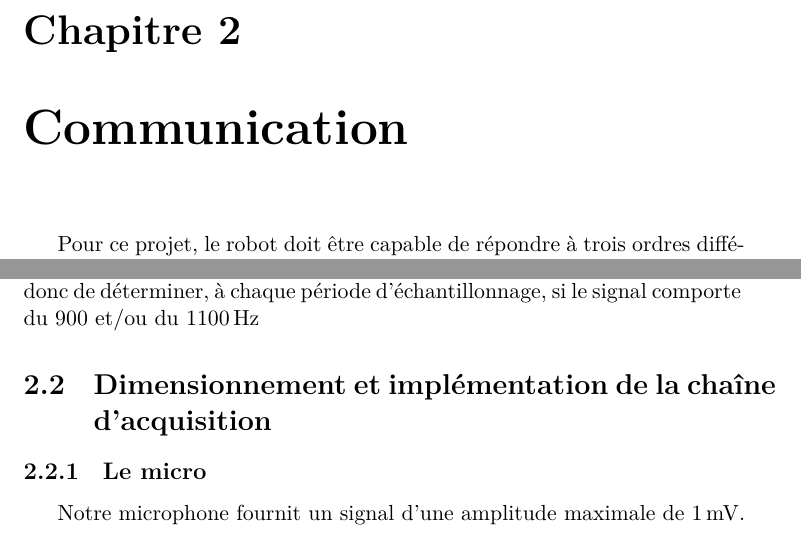
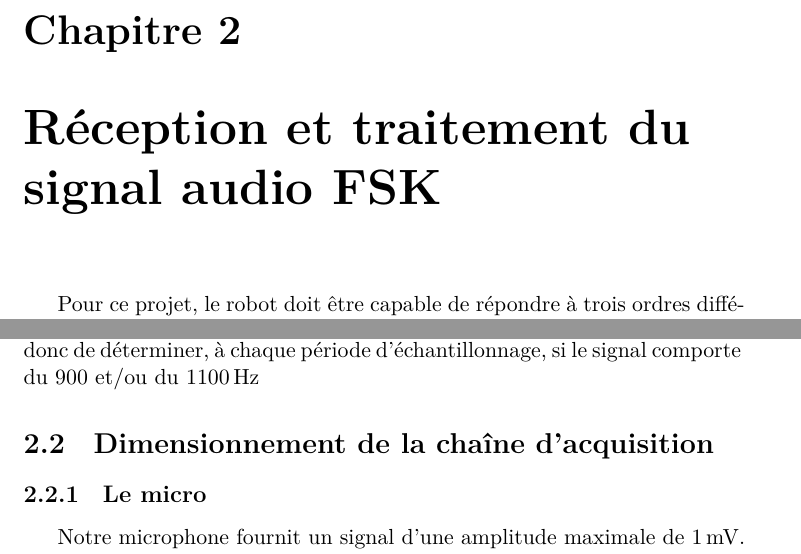
Before and after one commit to nathdwek/souagReport, a LaTeX document (main.tex, which reads communication.tex): two parts of pages 5 and 6 of 24, joined at a grey line, cut so that both start at the same text. Compiled offline with XeLaTeX.

Commit message:
fixes titles

```diff
--- a/communication.tex
+++ b/communication.tex
@@ -31,7 +31,7 @@ Le signal doit ensuite est ensuite démodulé à l'aide des éléments suivants:
 
 Dans les deux section suivantes, nous allons donc passer en revue le dimensionnement de la chaîne d'acquisition et le traitement numérique du signal audio, jusqu'à la sortie du comparateur. Le but final de ce bloc est donc de déterminer, à chaque période d'échantillonnage, si le signal comporte du 900 et/ou du \SI{1100}{\hertz}
 
-\section{Dimensionnement et implémentation de la chaîne d'acquisition}
+\section{Dimensionnement de la chaîne d'acquisition}
 
 \subsection{Le micro}
 Notre microphone fournit un signal d'une amplitude maximale de \SI{1}{\milli\volt}. Il doit être polarisé par une résistance de \SI{2.2}{\kilo\ohm} suivant le schéma de la figure \ref{fig:polarisation du micro}.
--- a/main.tex
+++ b/main.tex
@@ -16,7 +16,7 @@
 \pagenumbering{arabic}
 \input{intro.tex}
 
-\chapter{Communication}
+\chapter{Réception et traitement du signal audio FSK}
 \input{communication.tex}
 
 \chapter{Régulation\label{chap:regul}}
```
Also changed, not shown: main.pdf.
